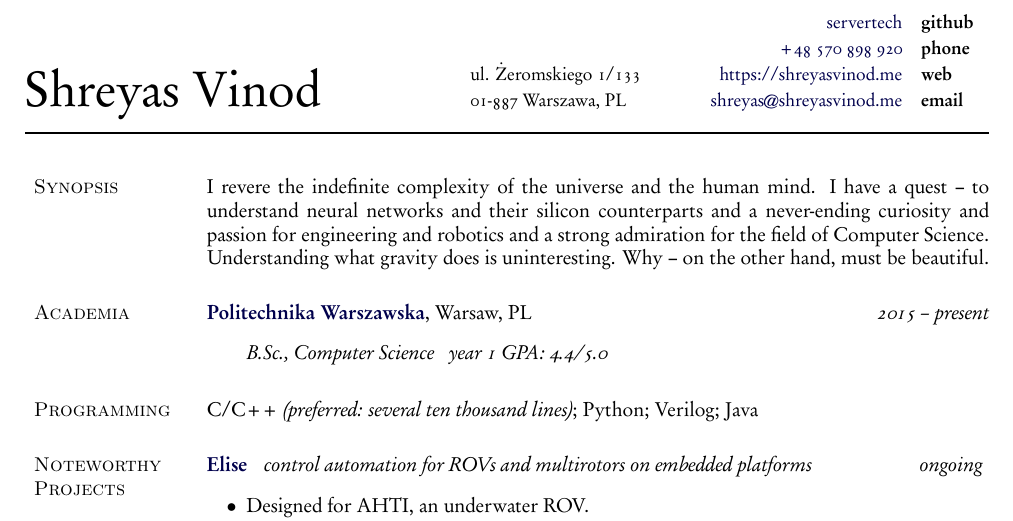
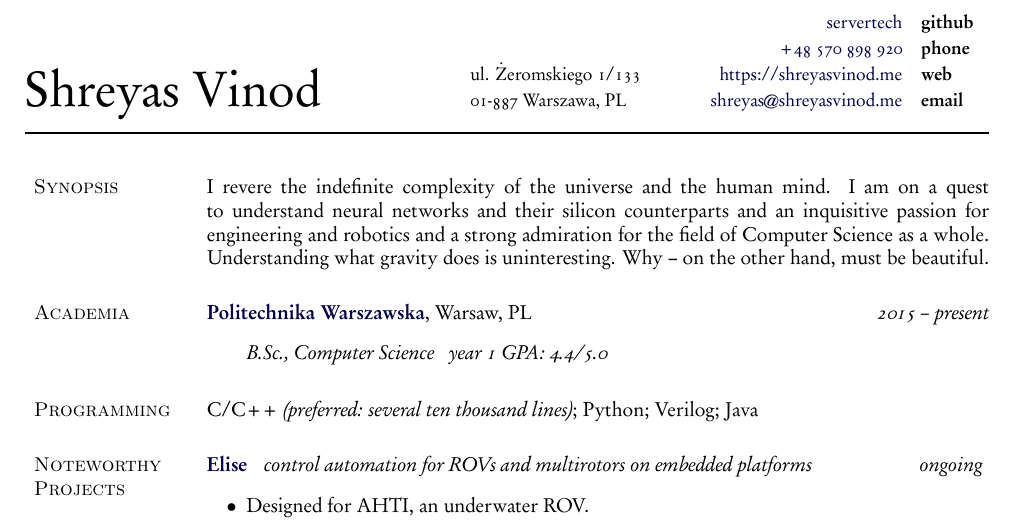
Before and after one commit to ServerTech/vitae, a LaTeX document (vitae.tex): part of page 1 of 2, cut so that both start at the same text. The pictures show the PDF file vitae.pdf that the author committed with the source.

Commit message:
slightly altered synopsis: Magda's change
Altered the synopsis to say 'inquisitive' instead of 'never-ending
curiosity'

```diff
--- a/vitae.tex
+++ b/vitae.tex
@@ -183,11 +183,11 @@
 \section{Synopsis}
 
 {\garamond I revere the indefinite complexity of the universe and the human %
-  mind. I have a quest -- to understand neural networks and their silicon %
-  counterparts and a never-ending curiosity and passion for engineering and %
-  robotics and a strong admiration for the field of Computer Science. %
-  Understanding what gravity does is uninteresting. Why -- on the %
-  other hand, must be beautiful.}
+  mind. I am on a quest to understand neural networks and their silicon %
+  counterparts and an inquisitive passion for engineering and robotics and %
+  a strong admiration for the field of Computer Science as a whole. %
+  Understanding what gravity does is uninteresting. Why -- on the other hand, %
+  must be beautiful.}
 
 % Academia
 
```
Also changed, not shown: vitae.pdf.
